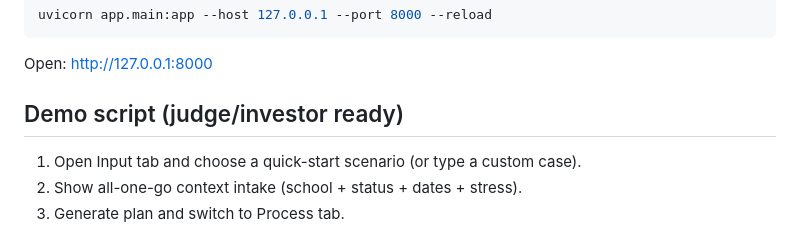
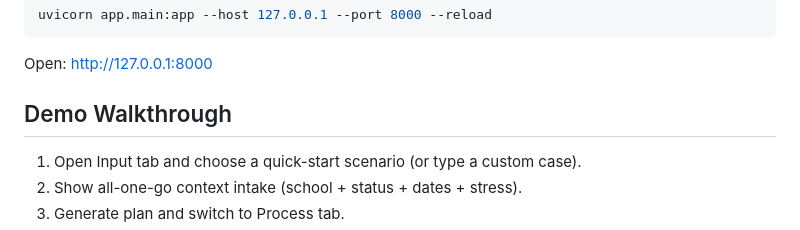
Before and after one commit to regal-1/visaflow-OS, a Markdown page: README.md, the part around the change. Drawn GitHub-style.

```diff
--- a/README.md
+++ b/README.md
@@ -151,7 +151,7 @@ uvicorn app.main:app --host 127.0.0.1 --port 8000 --reload
 
 Open: [http://127.0.0.1:8000](http://127.0.0.1:8000)
 
-## Demo script (judge/investor ready)
+## Demo Walkthrough
 1. Open Input tab and choose a quick-start scenario (or type a custom case).
 2. Show all-one-go context intake (school + status + dates + stress).
 3. Generate plan and switch to Process tab.
```
